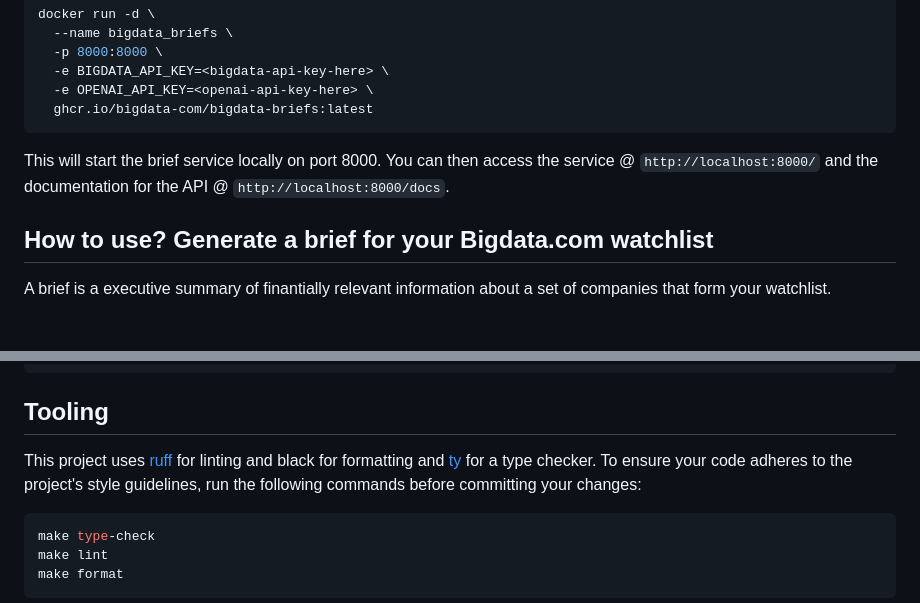
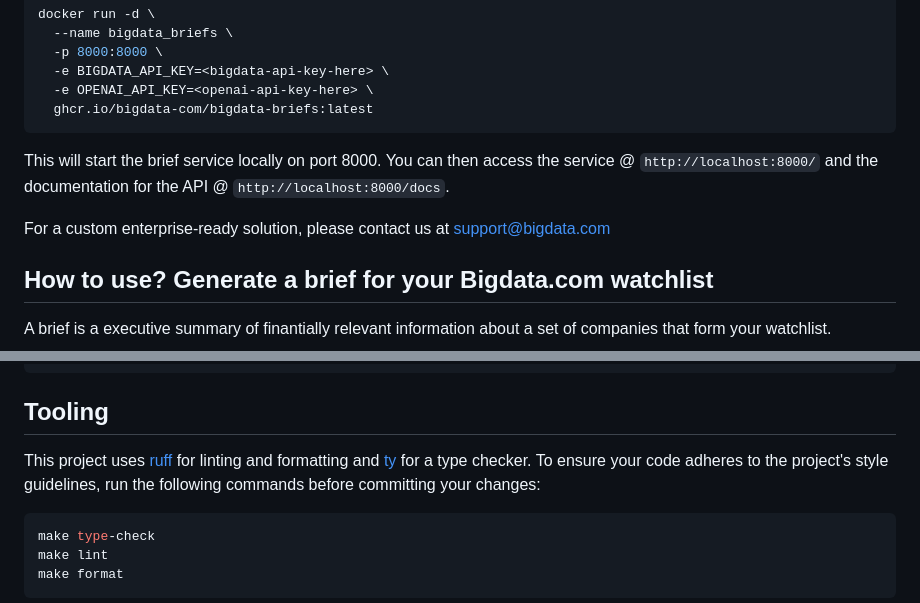
Before and after one commit to Bigdata-com/bigdata-briefs, a Markdown page: README.md, 2 parts joined by grey strips. GitHub-like rendering; blank space fills up the shorter version.

````diff
--- a/README.md
+++ b/README.md
@@ -26,6 +26,7 @@ docker run -d \
 ```
 This will start the brief service locally on port 8000. You can then access the service @ `http://localhost:8000/` and the documentation for the API @ `http://localhost:8000/docs`.
 
+For a custom enterprise-ready solution, please contact us at [support@bigdata.com](mailto:support@bigdata.com)
 
 ## How to use? Generate a brief for your Bigdata.com watchlist
 
@@ -93,7 +94,7 @@ docker run -d \
 
 
 ## Tooling
-This project uses [ruff](https://docs.astral.sh/ruff/) for linting and black for formatting and [ty](https://docs.astral.sh/ty/) for a type checker. To ensure your code adheres to the project's style guidelines, run the following commands before committing your changes:
+This project uses [ruff](https://docs.astral.sh/ruff/) for linting and formatting and [ty](https://docs.astral.sh/ty/) for a type checker. To ensure your code adheres to the project's style guidelines, run the following commands before committing your changes:
 ```bash
 make type-check
 make lint
````
